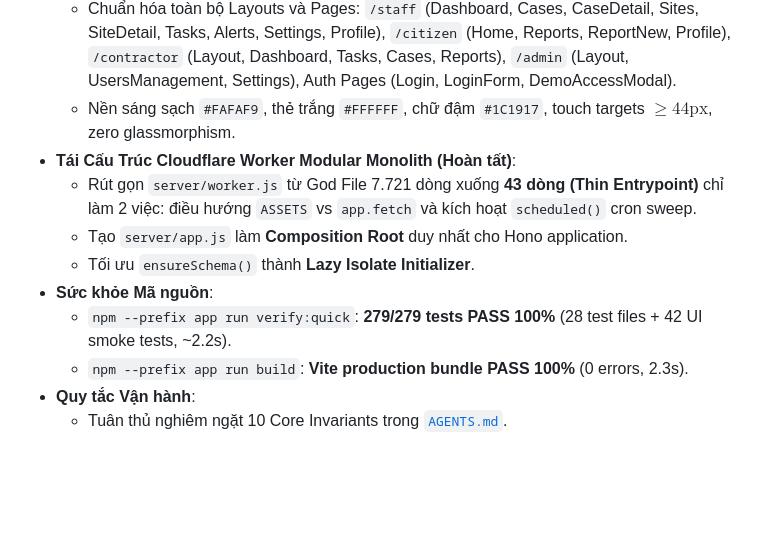
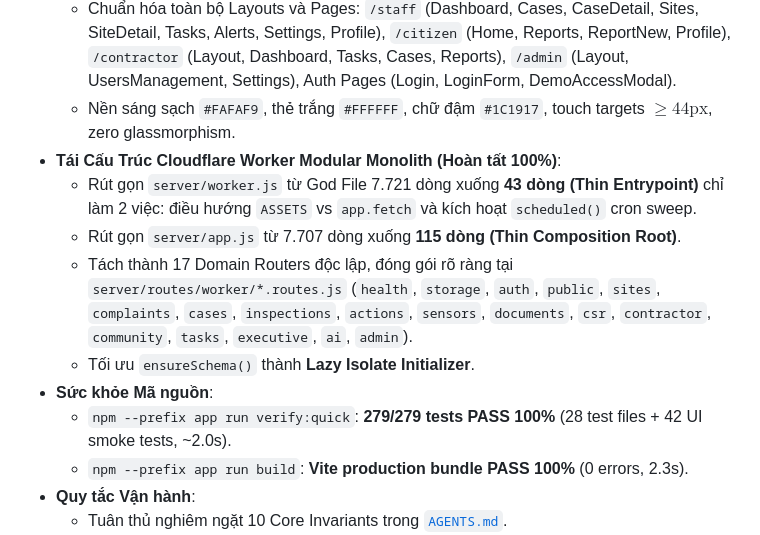
Before and after one commit to 26730023-PhamPhuNguyenHung/unicef-dustguard, a Markdown page: .agents/memory-bank/ACTIVE_CONTEXT.md, the part around the change. GitHub-like rendering; blank space fills up the shorter version.

Commit message:
docs(agents): update ACTIVE_CONTEXT.md with completed modular monolith domain routers

```diff
--- a/.agents/memory-bank/ACTIVE_CONTEXT.md
+++ b/.agents/memory-bank/ACTIVE_CONTEXT.md
@@ -11,12 +11,13 @@
   - Phân định rõ ràng: Brand Red cho thương hiệu/nav/primary CTAs, Alert Red (`#DC2626`) chỉ dùng cho lỗi/quá hạn; Giữ vững Semantic Colors (Success green `#15803D`, Warning orange `#C2410C`, Info blue `#0369A1`).
   - Chuẩn hóa toàn bộ Layouts và Pages: `/staff` (Dashboard, Cases, CaseDetail, Sites, SiteDetail, Tasks, Alerts, Settings, Profile), `/citizen` (Home, Reports, ReportNew, Profile), `/contractor` (Layout, Dashboard, Tasks, Cases, Reports), `/admin` (Layout, UsersManagement, Settings), Auth Pages (Login, LoginForm, DemoAccessModal).
   - Nền sáng sạch `#FAFAF9`, thẻ trắng `#FFFFFF`, chữ đậm `#1C1917`, touch targets $\ge 44\text{px}$, zero glassmorphism.
-- **Tái Cấu Trúc Cloudflare Worker Modular Monolith (Hoàn tất)**:
+- **Tái Cấu Trúc Cloudflare Worker Modular Monolith (Hoàn tất 100%)**:
   - Rút gọn `server/worker.js` từ God File 7.721 dòng xuống **43 dòng (Thin Entrypoint)** chỉ làm 2 việc: điều hướng `ASSETS` vs `app.fetch` và kích hoạt `scheduled()` cron sweep.
-  - Tạo `server/app.js` làm **Composition Root** duy nhất cho Hono application.
+  - Rút gọn `server/app.js` từ 7.707 dòng xuống **115 dòng (Thin Composition Root)**.
+  - Tách thành 17 Domain Routers độc lập, đóng gói rõ ràng tại `server/routes/worker/*.routes.js` (`health`, `storage`, `auth`, `public`, `sites`, `complaints`, `cases`, `inspections`, `actions`, `sensors`, `documents`, `csr`, `contractor`, `community`, `tasks`, `executive`, `ai`, `admin`).
   - Tối ưu `ensureSchema()` thành **Lazy Isolate Initializer**.
 - **Sức khỏe Mã nguồn**:
-  - `npm --prefix app run verify:quick`: **279/279 tests PASS 100%** (28 test files + 42 UI smoke tests, ~2.2s).
+  - `npm --prefix app run verify:quick`: **279/279 tests PASS 100%** (28 test files + 42 UI smoke tests, ~2.0s).
   - `npm --prefix app run build`: **Vite production bundle PASS 100%** (0 errors, 2.3s).
 - **Quy tắc Vận hành**:
   - Tuân thủ nghiêm ngặt 10 Core Invariants trong [`AGENTS.md`](file:///d:/07-Competitions-Hackathons/unicef-dustguard/AGENTS.md).
```
